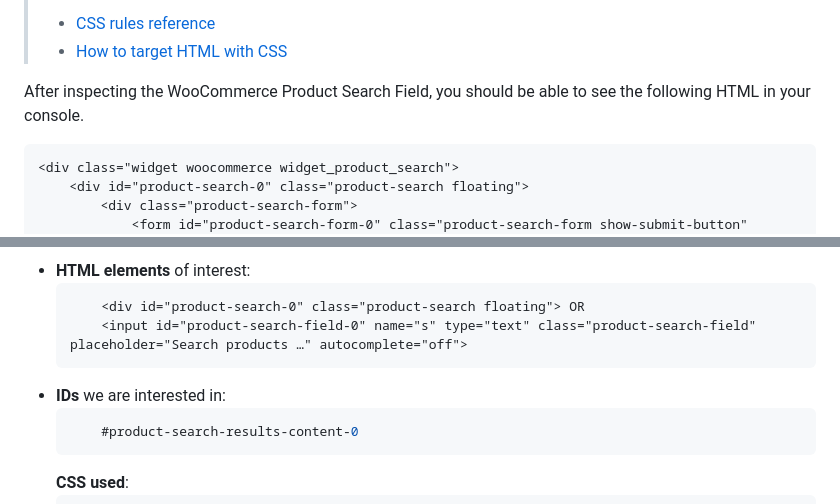
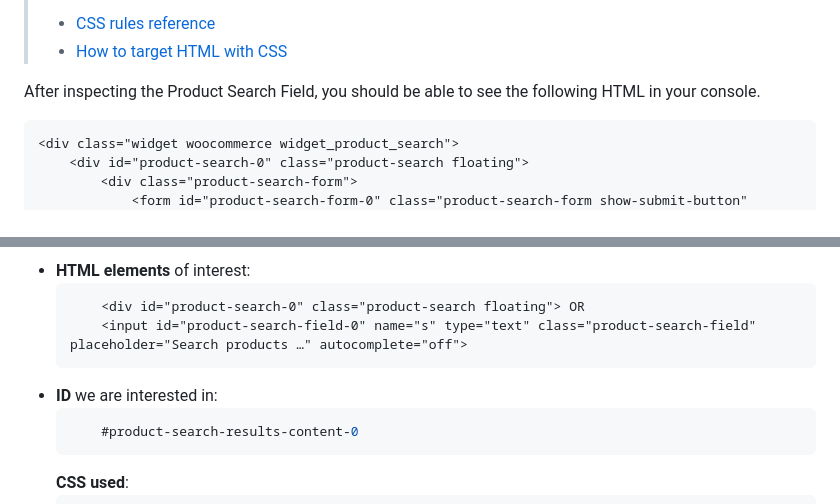
Before and after one commit to bl3ck/wps_css_customization, a Markdown page: WPS_StyleCustomizations.md, 2 parts joined by grey strips. Rendered like a GitHub page.

````diff
--- a/WPS_StyleCustomizations.md
+++ b/WPS_StyleCustomizations.md
@@ -35,7 +40,7 @@ Let's move on to identifying the IDs and classes that are made available by the
 
 >
 
-After inspecting the WooCommerce Product Search Field, you should be able to see the following HTML in your console.
+After inspecting the Product Search Field, you should be able to see the following HTML in your console.
 
 ``` html
 <div class="widget woocommerce widget_product_search">
@@ -149,7 +186,7 @@ _Preview of final result_
         <div id="product-search-0" class="product-search floating"> OR
         <input id="product-search-field-0" name="s" type="text" class="product-search-field" placeholder="Search products …" autocomplete="off">
     ```
-*   **IDs** we are interested in:
+*   **ID** we are interested in:
     ```css
         #product-search-results-content-0
     ```
````
Also changed, not shown: other parts of WPS_StyleCustomizations.md (+57 -20 lines), search-plus.png (added).
